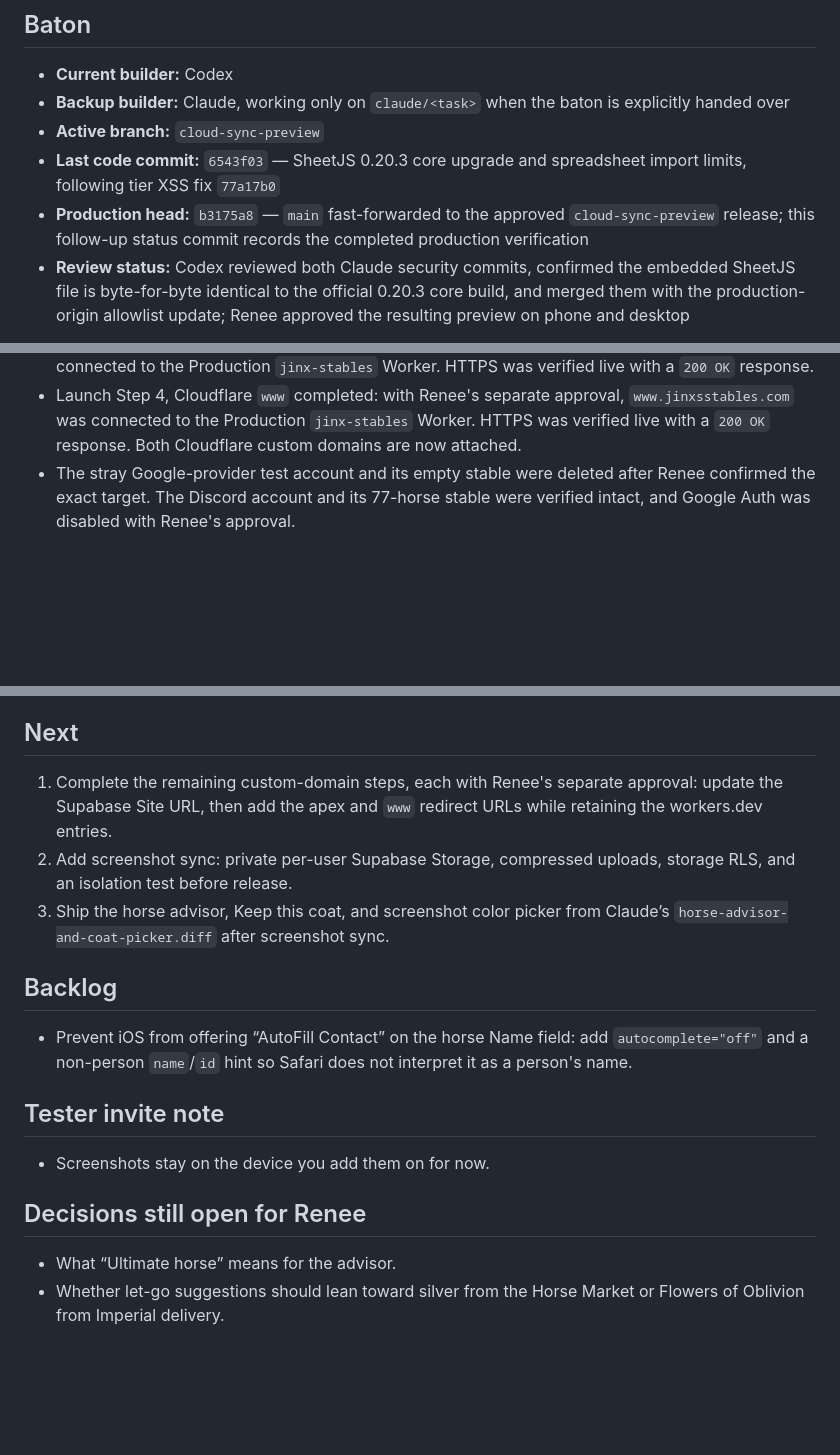
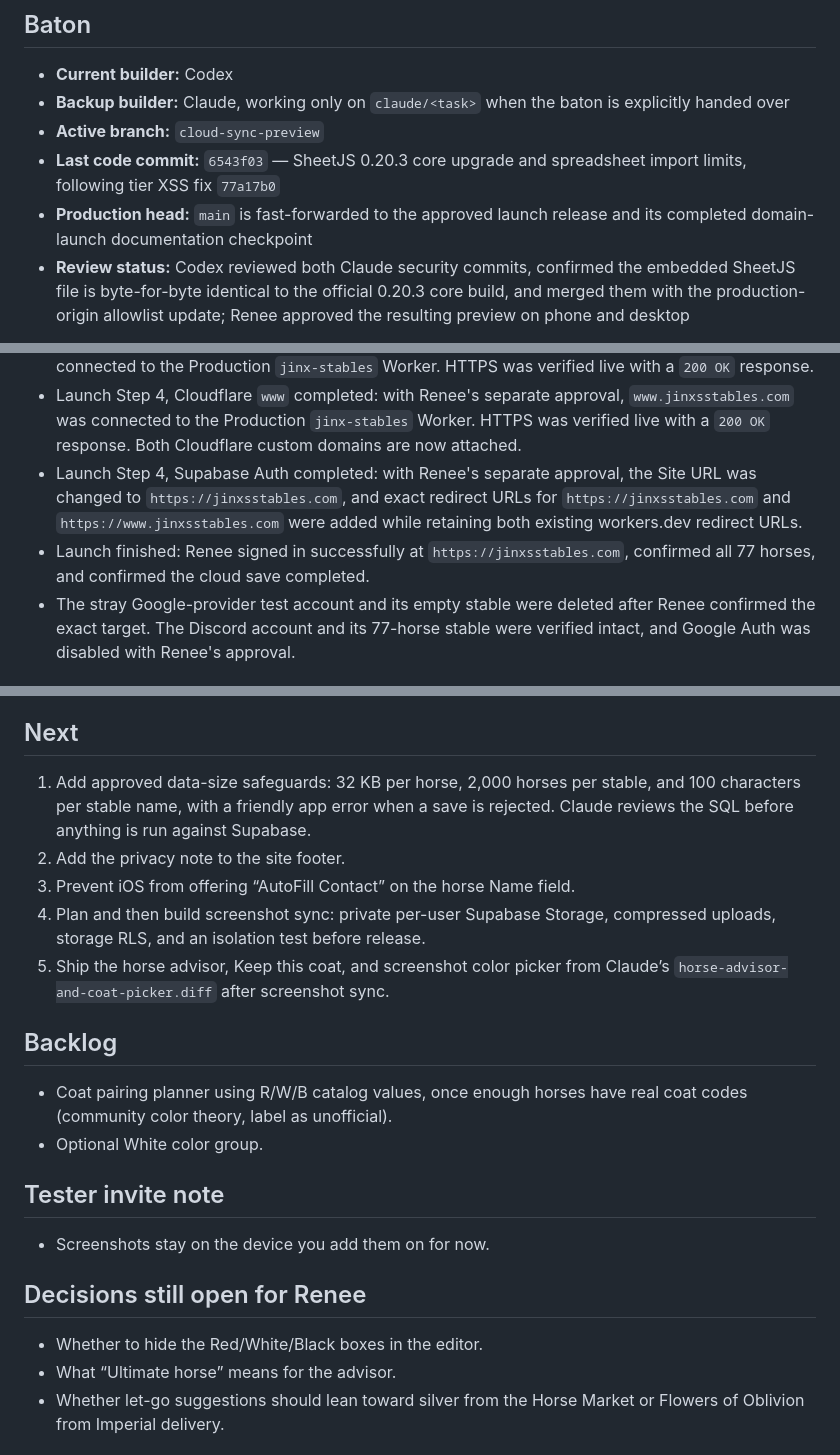
Before and after one commit to reneerieke-web/jinx-stables, a Markdown page: STATUS.md, 3 parts joined by grey strips. Drawn GitHub-style; blank space fills up the shorter version.

Commit message:
docs: record completed domain launch

```diff
--- a/STATUS.md
+++ b/STATUS.md
@@ -8,7 +8,7 @@ Updated: September 26, 2026 (ET)
 - **Backup builder:** Claude, working only on `claude/<task>` when the baton is explicitly handed over
 - **Active branch:** `cloud-sync-preview`
 - **Last code commit:** `6543f03` — SheetJS 0.20.3 core upgrade and spreadsheet import limits, following tier XSS fix `77a17b0`
-- **Production head:** `b3175a8` — `main` fast-forwarded to the approved `cloud-sync-preview` release; this follow-up status commit records the completed production verification
+- **Production head:** `main` is fast-forwarded to the approved launch release and its completed domain-launch documentation checkpoint
 - **Review status:** Codex reviewed both Claude security commits, confirmed the embedded SheetJS file is byte-for-byte identical to the official 0.20.3 core build, and merged them with the production-origin allowlist update; Renee approved the resulting preview on phone and desktop
 
 Only the baton holder writes to `cloud-sync-preview`. When handing off, update this file in the same commit with the new baton holder, last commit, completed work, next task, and anything that must not be touched.
@@ -44,6 +44,8 @@ Only the baton holder writes to `cloud-sync-preview`. When handing off, update t
 - Launch Step 3 completed: `main` was fast-forwarded to the approved release at `b3175a8`. Production displayed the current welcome screen and Discord sign-in, and Renee confirmed the signed-in production stable on both phone and desktop with 77 total horses.
 - Launch Step 4, Cloudflare apex completed: with Renee's approval, `jinxsstables.com` was connected to the Production `jinx-stables` Worker. HTTPS was verified live with a `200 OK` response.
 - Launch Step 4, Cloudflare `www` completed: with Renee's separate approval, `www.jinxsstables.com` was connected to the Production `jinx-stables` Worker. HTTPS was verified live with a `200 OK` response. Both Cloudflare custom domains are now attached.
+- Launch Step 4, Supabase Auth completed: with Renee's separate approval, the Site URL was changed to `https://jinxsstables.com`, and exact redirect URLs for `https://jinxsstables.com` and `https://www.jinxsstables.com` were added while retaining both existing workers.dev redirect URLs.
+- Launch finished: Renee signed in successfully at `https://jinxsstables.com`, confirmed all 77 horses, and confirmed the cloud save completed.
 - The stray Google-provider test account and its empty stable were deleted after Renee confirmed the exact target. The Discord account and its 77-horse stable were verified intact, and Google Auth was disabled with Renee's approval.
 
 ## Security checkpoint
@@ -55,13 +57,16 @@ Only the baton holder writes to `cloud-sync-preview`. When handing off, update t
 
 ## Next
 
-1. Complete the remaining custom-domain steps, each with Renee's separate approval: update the Supabase Site URL, then add the apex and `www` redirect URLs while retaining the workers.dev entries.
-2. Add screenshot sync: private per-user Supabase Storage, compressed uploads, storage RLS, and an isolation test before release.
-3. Ship the horse advisor, Keep this coat, and screenshot color picker from Claude’s `horse-advisor-and-coat-picker.diff` after screenshot sync.
+1. Add approved data-size safeguards: 32 KB per horse, 2,000 horses per stable, and 100 characters per stable name, with a friendly app error when a save is rejected. Claude reviews the SQL before anything is run against Supabase.
+2. Add the privacy note to the site footer.
+3. Prevent iOS from offering “AutoFill Contact” on the horse Name field.
+4. Plan and then build screenshot sync: private per-user Supabase Storage, compressed uploads, storage RLS, and an isolation test before release.
+5. Ship the horse advisor, Keep this coat, and screenshot color picker from Claude’s `horse-advisor-and-coat-picker.diff` after screenshot sync.
 
 ## Backlog
 
-- Prevent iOS from offering “AutoFill Contact” on the horse Name field: add `autocomplete="off"` and a non-person `name`/`id` hint so Safari does not interpret it as a person's name.
+- Coat pairing planner using R/W/B catalog values, once enough horses have real coat codes (community color theory, label as unofficial).
+- Optional White color group.
 
 ## Tester invite note
 
@@ -69,6 +74,7 @@ Only the baton holder writes to `cloud-sync-preview`. When handing off, update t
 
 ## Decisions still open for Renee
 
+- Whether to hide the Red/White/Black boxes in the editor.
 - What “Ultimate horse” means for the advisor.
 - Whether let-go suggestions should lean toward silver from the Horse Market or Flowers of Oblivion from Imperial delivery.
 
```
